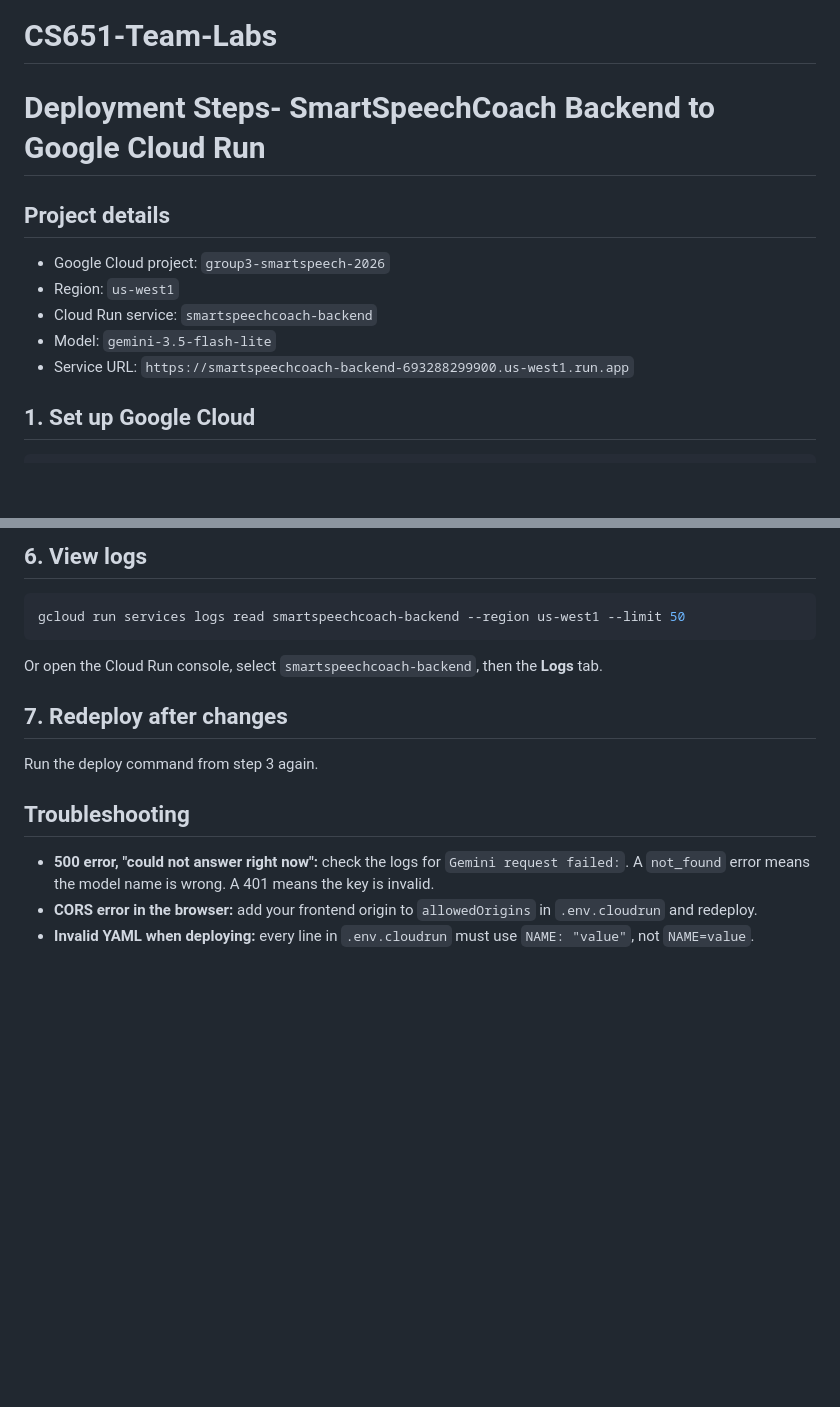
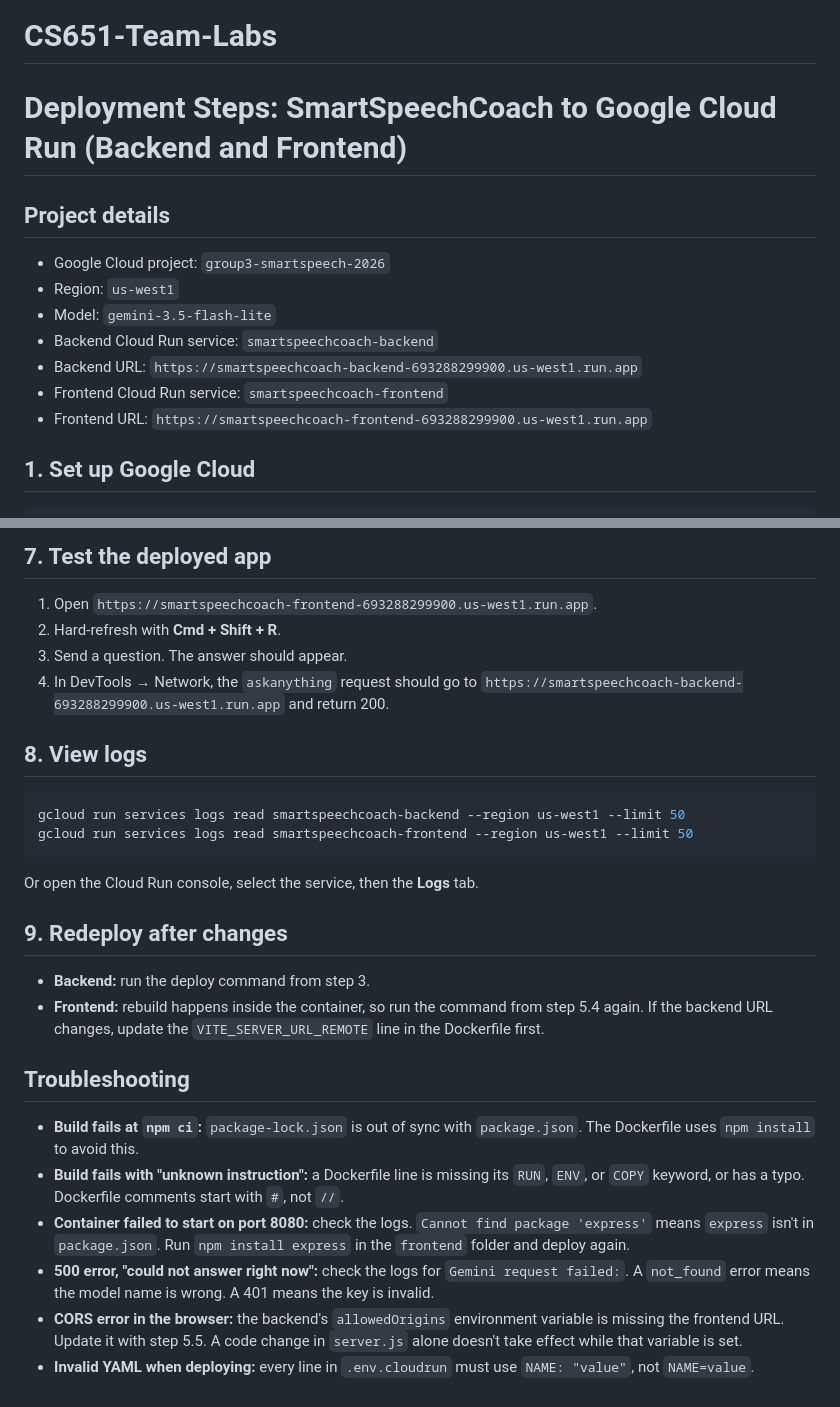
Before and after one commit to varshaverse/CS651-Team-Labs, a Markdown page: Lab3.3/README.md, 2 parts joined by grey strips. Rendered like a GitHub page; blank space fills up the shorter version.

````diff
--- a/Lab3.3/README.md
+++ b/Lab3.3/README.md
@@ -1,12 +1,14 @@
 # CS651-Team-Labs
-# Deployment Steps- SmartSpeechCoach Backend to Google Cloud Run
+# Deployment Steps: SmartSpeechCoach to Google Cloud Run (Backend and Frontend)
 
 ## Project details
 - Google Cloud project: `group3-smartspeech-2026`
 - Region: `us-west1`
-- Cloud Run service: `smartspeechcoach-backend`
 - Model: `gemini-3.5-flash-lite`
-- Service URL: `https://smartspeechcoach-backend-693288299900.us-west1.run.app`
+- Backend Cloud Run service: `smartspeechcoach-backend`
+- Backend URL: `https://smartspeechcoach-backend-693288299900.us-west1.run.app`
+- Frontend Cloud Run service: `smartspeechcoach-frontend`
+- Frontend URL: `https://smartspeechcoach-frontend-693288299900.us-west1.run.app`
 
 ## 1. Set up Google Cloud
 ```bash
@@ -72,14 +176,25 @@ Open `http://localhost:5173`, submit a question, and confirm the request in DevT
 
-## 6. View logs
+## 7. Test the deployed app
+1. Open `https://smartspeechcoach-frontend-693288299900.us-west1.run.app`.
+2. Hard-refresh with **Cmd + Shift + R**.
+3. Send a question. The answer should appear.
+4. In DevTools → Network, the `askanything` request should go to `https://smartspeechcoach-backend-693288299900.us-west1.run.app` and return 200.
+
+## 8. View logs
 ```bash
 gcloud run services logs read smartspeechcoach-backend --region us-west1 --limit 50
+gcloud run services logs read smartspeechcoach-frontend --region us-west1 --limit 50
 ```
-Or open the Cloud Run console, select `smartspeechcoach-backend`, then the **Logs** tab.
+Or open the Cloud Run console, select the service, then the **Logs** tab.
 
-## 7. Redeploy after changes
-Run the deploy command from step 3 again.
+## 9. Redeploy after changes
+- **Backend:** run the deploy command from step 3.
+- **Frontend:** rebuild happens inside the container, so run the command from step 5.4 again. If the backend URL changes, update the `VITE_SERVER_URL_REMOTE` line in the Dockerfile first.
 
 ## Troubleshooting
+- **Build fails at `npm ci`:** `package-lock.json` is out of sync with `package.json`. The Dockerfile uses `npm install` to avoid this.
+- **Build fails with "unknown instruction":** a Dockerfile line is missing its `RUN`, `ENV`, or `COPY` keyword, or has a typo. Dockerfile comments start with `#`, not `//`.
+- **Container failed to start on port 8080:** check the logs. `Cannot find package 'express'` means `express` isn't in `package.json`. Run `npm install express` in the `frontend` folder and deploy again.
 - **500 error, "could not answer right now":** check the logs for `Gemini request failed:`. A `not_found` error means the model name is wrong. A 401 means the key is invalid.
-- **CORS error in the browser:** add your frontend origin to `allowedOrigins` in `.env.cloudrun` and redeploy.
+- **CORS error in the browser:** the backend's `allowedOrigins` environment variable is missing the frontend URL. Update it with step 5.5. A code change in `server.js` alone doesn't take effect while that variable is set.
 - **Invalid YAML when deploying:** every line in `.env.cloudrun` must use `NAME: "value"`, not `NAME=value`.
````
Also changed, not shown: other parts of Lab3.3/README.md (+108 -6 lines).
